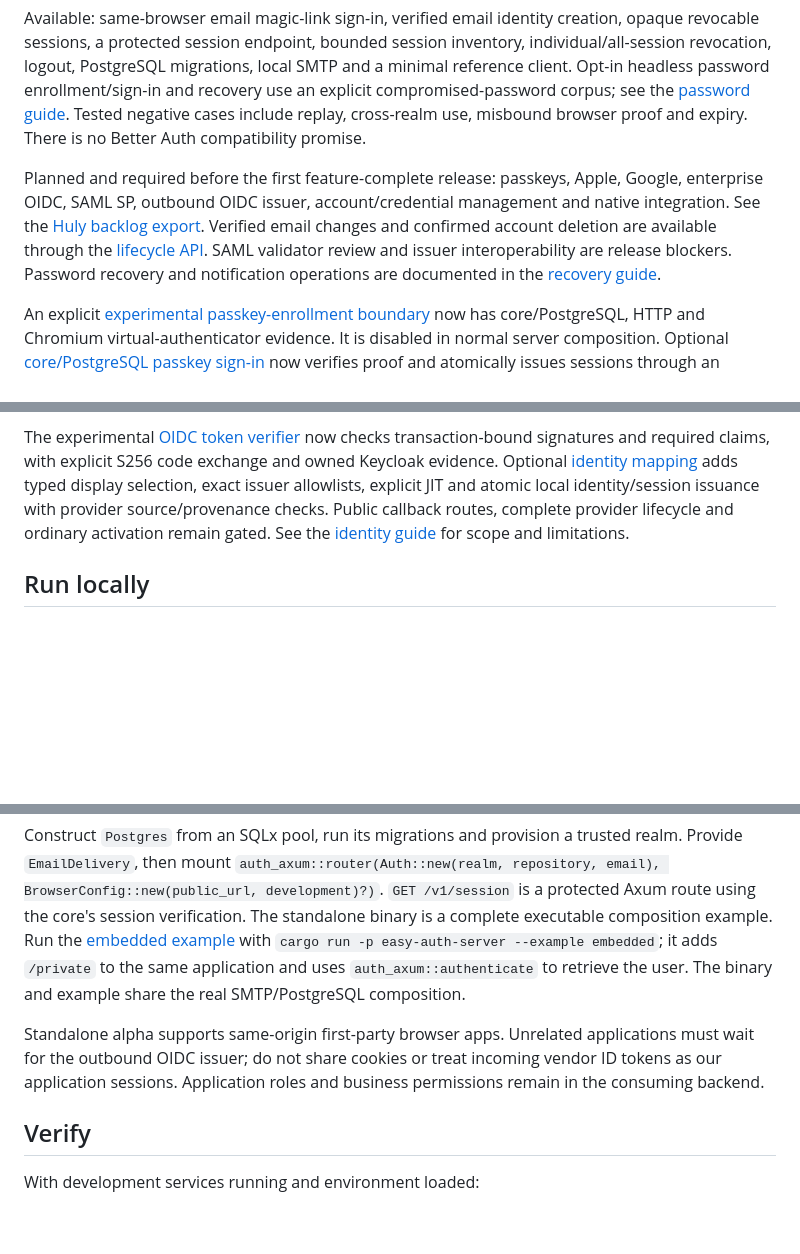
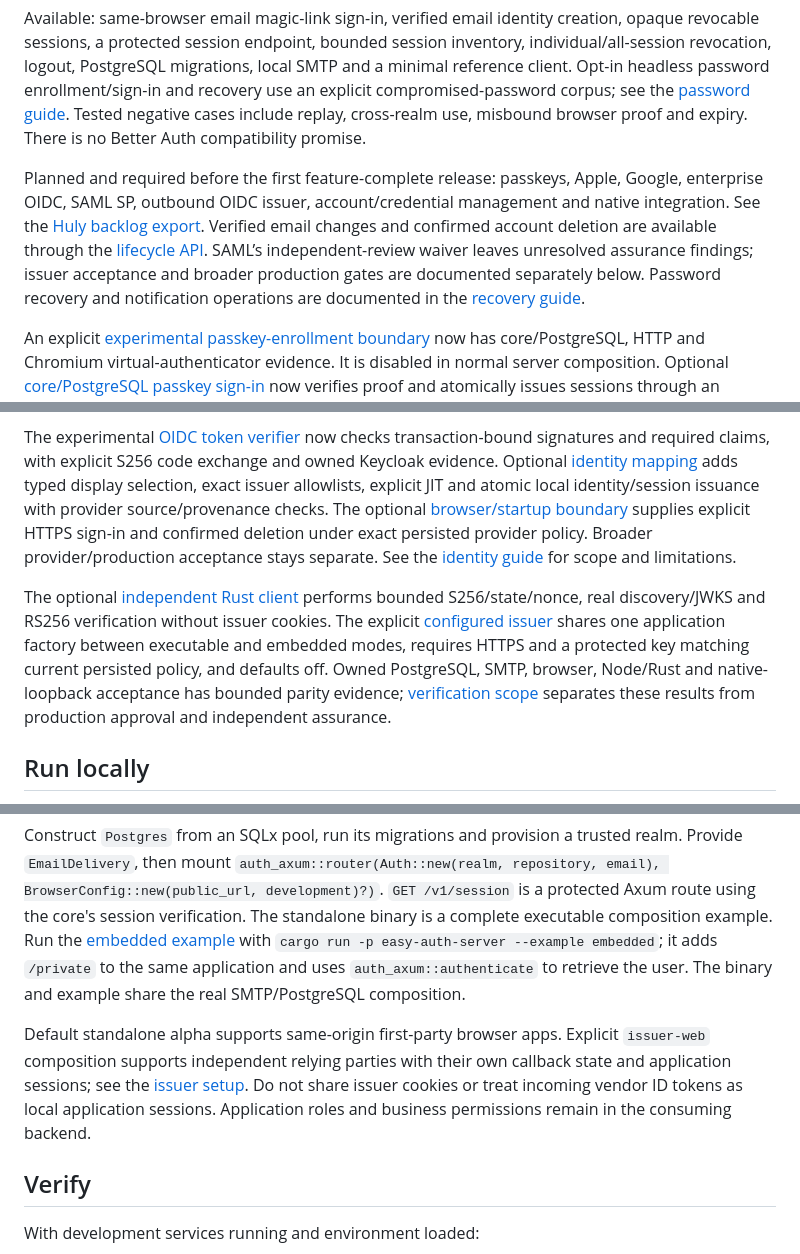
Before and after one commit to Deuspheara/easy-auth, a Markdown page: README.md, 3 parts joined by grey strips. GitHub-like rendering; blank space fills up the shorter version.

Commit message:
docs: align entry guide with explicit issuer and review status (AUTH-41)

```diff
--- a/README.md
+++ b/README.md
@@ -6,7 +6,7 @@ Experimental Rust-first authentication for developers embedding Axum and teams s
 
 Available: same-browser email magic-link sign-in, verified email identity creation, opaque revocable sessions, a protected session endpoint, bounded session inventory, individual/all-session revocation, logout, PostgreSQL migrations, local SMTP and a minimal reference client. Opt-in headless password enrollment/sign-in and recovery use an explicit compromised-password corpus; see the [password guide](docs/guides/passwords.md). Tested negative cases include replay, cross-realm use, misbound browser proof and expiry. There is no Better Auth compatibility promise.
 
-Planned and required before the first feature-complete release: passkeys, Apple, Google, enterprise OIDC, SAML SP, outbound OIDC issuer, account/credential management and native integration. See the [Huly backlog export](docs/planning/backlog.json). Verified email changes and confirmed account deletion are available through the [lifecycle API](docs/guides/account-lifecycle.md). SAML validator review and issuer interoperability are release blockers. Password recovery and notification operations are documented in the [recovery guide](docs/guides/password-recovery.md).
+Planned and required before the first feature-complete release: passkeys, Apple, Google, enterprise OIDC, SAML SP, outbound OIDC issuer, account/credential management and native integration. See the [Huly backlog export](docs/planning/backlog.json). Verified email changes and confirmed account deletion are available through the [lifecycle API](docs/guides/account-lifecycle.md). SAML’s independent-review waiver leaves unresolved assurance findings; issuer acceptance and broader production gates are documented separately below. Password recovery and notification operations are documented in the [recovery guide](docs/guides/password-recovery.md).
 
 An explicit [experimental passkey-enrollment boundary](docs/guides/passkey-enrollment.md)
 now has core/PostgreSQL, HTTP and Chromium virtual-authenticator evidence. It is
@@ -45,9 +45,19 @@ The experimental [OIDC token verifier](docs/guides/oidc-verification.md) now che
 transaction-bound signatures and required claims, with explicit S256 code exchange
 and owned Keycloak evidence. Optional [identity mapping](docs/architecture/adr/0016-oidc-identity-mapping.md)
 adds typed display selection, exact issuer allowlists, explicit JIT and atomic local
-identity/session issuance with provider source/provenance checks. Public callback
-routes, complete provider lifecycle and ordinary activation remain gated. See the
+identity/session issuance with provider source/provenance checks. The optional [browser/startup boundary](docs/guides/oidc-web.md) supplies explicit
+HTTPS sign-in and confirmed deletion under exact persisted provider policy. Broader
+provider/production acceptance stays separate. See the
 [identity guide](docs/guides/oidc-identities.md) for scope and limitations.
+
+The optional [independent Rust client](docs/guides/oidc-client.md) performs bounded
+S256/state/nonce, real discovery/JWKS and RS256 verification without issuer cookies.
+The explicit [configured issuer](docs/guides/issuer-standalone.md) shares one
+application factory between executable and embedded modes, requires HTTPS and a
+protected key matching current persisted policy, and defaults off. Owned PostgreSQL,
+SMTP, browser, Node/Rust and native-loopback acceptance has bounded parity evidence;
+[verification scope](docs/security/oidc-client-standalone-verification.md) separates
+these results from production approval and independent assurance.
 
 ## Run locally
 
@@ -92,7 +102,7 @@ auth-axum = { package = "easy-auth-axum", path = "crates/auth-axum" }
 
 Construct `Postgres` from an SQLx pool, run its migrations and provision a trusted realm. Provide `EmailDelivery`, then mount `auth_axum::router(Auth::new(realm, repository, email), BrowserConfig::new(public_url, development)?)`. `GET /v1/session` is a protected Axum route using the core's session verification. The standalone binary is a complete executable composition example. Run the [embedded example](apps/auth-server/examples/embedded.rs) with `cargo run -p easy-auth-server --example embedded`; it adds `/private` to the same application and uses `auth_axum::authenticate` to retrieve the user. The binary and example share the real SMTP/PostgreSQL composition.
 
-Standalone alpha supports same-origin first-party browser apps. Unrelated applications must wait for the outbound OIDC issuer; do not share cookies or treat incoming vendor ID tokens as our application sessions. Application roles and business permissions remain in the consuming backend.
+Default standalone alpha supports same-origin first-party browser apps. Explicit `issuer-web` composition supports independent relying parties with their own callback state and application sessions; see the [issuer setup](docs/guides/issuer-standalone.md). Do not share issuer cookies or treat incoming vendor ID tokens as local application sessions. Application roles and business permissions remain in the consuming backend.
 
 ## Verify
 
```
